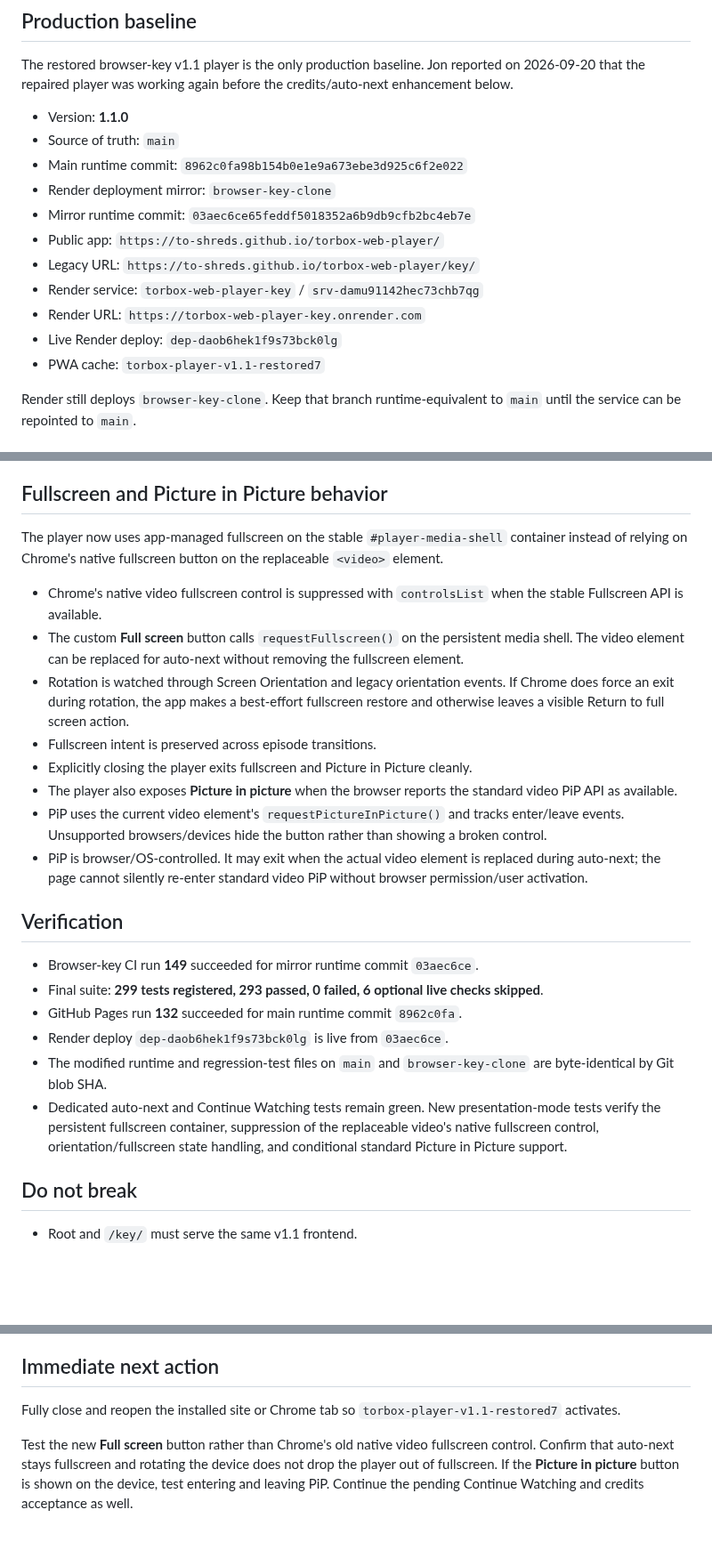
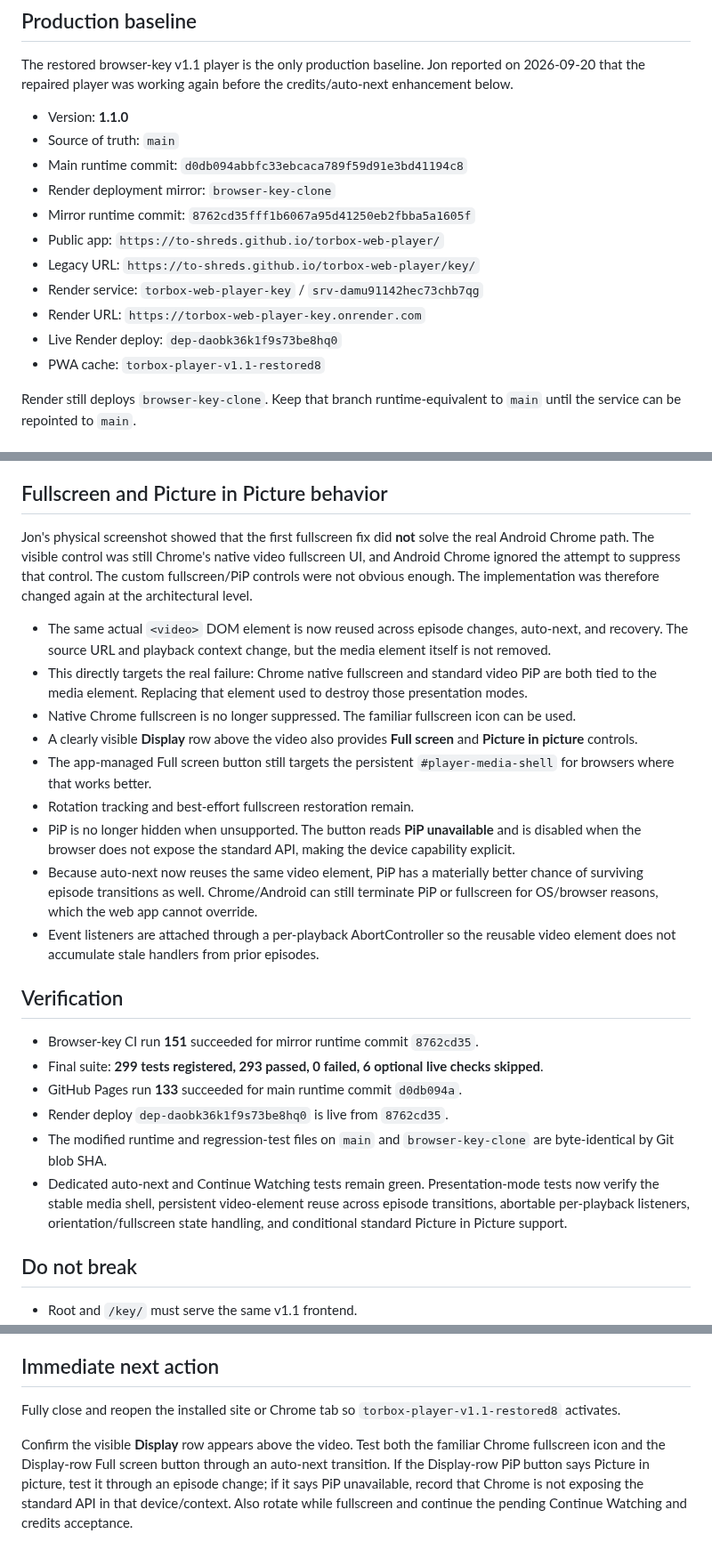
Before and after one commit to to-shreds/torbox-web-player, a Markdown page: HANDOFF.md, 3 parts joined by grey strips. Shown at 89% size. Rendered like a GitHub page; blank space fills up the shorter version.

Commit message:
Correct fullscreen architecture after Android acceptance

```diff
--- a/HANDOFF.md
+++ b/HANDOFF.md
@@ -8,15 +8,15 @@ The restored browser-key v1.1 player is the only production baseline. Jon report
 
 - Version: **1.1.0**
 - Source of truth: `main`
-- Main runtime commit: `8962c0fa98b154b0e1e9a673ebe3d925c6f2e022`
+- Main runtime commit: `d0db094abbfc33ebcaca789f59d91e3bd41194c8`
 - Render deployment mirror: `browser-key-clone`
-- Mirror runtime commit: `03aec6ce65feddf5018352a6b9db9cfb2bc4eb7e`
+- Mirror runtime commit: `8762cd35fff1b6067a95d41250eb2fbba5a1605f`
 - Public app: `https://to-shreds.github.io/torbox-web-player/`
 - Legacy URL: `https://to-shreds.github.io/torbox-web-player/key/`
 - Render service: `torbox-web-player-key` / `srv-damu91142hec73chb7qg`
 - Render URL: `https://torbox-web-player-key.onrender.com`
-- Live Render deploy: `dep-daob6hek1f9s73bck0lg`
-- PWA cache: `torbox-player-v1.1-restored7`
+- Live Render deploy: `dep-daobk36k1f9s73be8hq0`
+- PWA cache: `torbox-player-v1.1-restored8`
 
 Render still deploys `browser-key-clone`. Keep that branch runtime-equivalent to `main` until the service can be repointed to `main`.
 
@@ -71,25 +71,26 @@ Continue Watching is now a show-level surface rather than a raw episode history
 
 ## Fullscreen and Picture in Picture behavior
 
-The player now uses app-managed fullscreen on the stable `#player-media-shell` container instead of relying on Chrome's native fullscreen button on the replaceable `<video>` element.
+Jon's physical screenshot showed that the first fullscreen fix did **not** solve the real Android Chrome path. The visible control was still Chrome's native video fullscreen UI, and Android Chrome ignored the attempt to suppress that control. The custom fullscreen/PiP controls were not obvious enough. The implementation was therefore changed again at the architectural level.
 
-- Chrome's native video fullscreen control is suppressed with `controlsList` when the stable Fullscreen API is available.
-- The custom **Full screen** button calls `requestFullscreen()` on the persistent media shell. The video element can be replaced for auto-next without removing the fullscreen element.
-- Rotation is watched through Screen Orientation and legacy orientation events. If Chrome does force an exit during rotation, the app makes a best-effort fullscreen restore and otherwise leaves a visible Return to full screen action.
-- Fullscreen intent is preserved across episode transitions.
-- Explicitly closing the player exits fullscreen and Picture in Picture cleanly.
-- The player also exposes **Picture in picture** when the browser reports the standard video PiP API as available.
-- PiP uses the current video element's `requestPictureInPicture()` and tracks enter/leave events. Unsupported browsers/devices hide the button rather than showing a broken control.
-- PiP is browser/OS-controlled. It may exit when the actual video element is replaced during auto-next; the page cannot silently re-enter standard video PiP without browser permission/user activation.
+- The same actual `<video>` DOM element is now reused across episode changes, auto-next, and recovery. The source URL and playback context change, but the media element itself is not removed.
+- This directly targets the real failure: Chrome native fullscreen and standard video PiP are both tied to the media element. Replacing that element used to destroy those presentation modes.
+- Native Chrome fullscreen is no longer suppressed. The familiar fullscreen icon can be used.
+- A clearly visible **Display** row above the video also provides **Full screen** and **Picture in picture** controls.
+- The app-managed Full screen button still targets the persistent `#player-media-shell` for browsers where that works better.
+- Rotation tracking and best-effort fullscreen restoration remain.
+- PiP is no longer hidden when unsupported. The button reads **PiP unavailable** and is disabled when the browser does not expose the standard API, making the device capability explicit.
+- Because auto-next now reuses the same video element, PiP has a materially better chance of surviving episode transitions as well. Chrome/Android can still terminate PiP or fullscreen for OS/browser reasons, which the web app cannot override.
+- Event listeners are attached through a per-playback AbortController so the reusable video element does not accumulate stale handlers from prior episodes.
 
 ## Verification
 
-- Browser-key CI run **149** succeeded for mirror runtime commit `03aec6ce`.
+- Browser-key CI run **151** succeeded for mirror runtime commit `8762cd35`.
 - Final suite: **299 tests registered, 293 passed, 0 failed, 6 optional live checks skipped**.
-- GitHub Pages run **132** succeeded for main runtime commit `8962c0fa`.
-- Render deploy `dep-daob6hek1f9s73bck0lg` is live from `03aec6ce`.
+- GitHub Pages run **133** succeeded for main runtime commit `d0db094a`.
+- Render deploy `dep-daobk36k1f9s73be8hq0` is live from `8762cd35`.
 - The modified runtime and regression-test files on `main` and `browser-key-clone` are byte-identical by Git blob SHA.
-- Dedicated auto-next and Continue Watching tests remain green. New presentation-mode tests verify the persistent fullscreen container, suppression of the replaceable video's native fullscreen control, orientation/fullscreen state handling, and conditional standard Picture in Picture support.
+- Dedicated auto-next and Continue Watching tests remain green. Presentation-mode tests now verify the stable media shell, persistent video-element reuse across episode transitions, abortable per-playback listeners, orientation/fullscreen state handling, and conditional standard Picture in Picture support.
 
 ## Do not break
 
@@ -105,6 +106,6 @@ The player now uses app-managed fullscreen on the stable `#player-media-shell` c
 
 ## Immediate next action
 
-Fully close and reopen the installed site or Chrome tab so `torbox-player-v1.1-restored7` activates.
+Fully close and reopen the installed site or Chrome tab so `torbox-player-v1.1-restored8` activates.
 
-Test the new **Full screen** button rather than Chrome's old native video fullscreen control. Confirm that auto-next stays fullscreen and rotating the device does not drop the player out of fullscreen. If the **Picture in picture** button is shown on the device, test entering and leaving PiP. Continue the pending Continue Watching and credits acceptance as well.
+Confirm the visible **Display** row appears above the video. Test both the familiar Chrome fullscreen icon and the Display-row Full screen button through an auto-next transition. If the Display-row PiP button says Picture in picture, test it through an episode change; if it says PiP unavailable, record that Chrome is not exposing the standard API in that device/context. Also rotate while fullscreen and continue the pending Continue Watching and credits acceptance.
```
